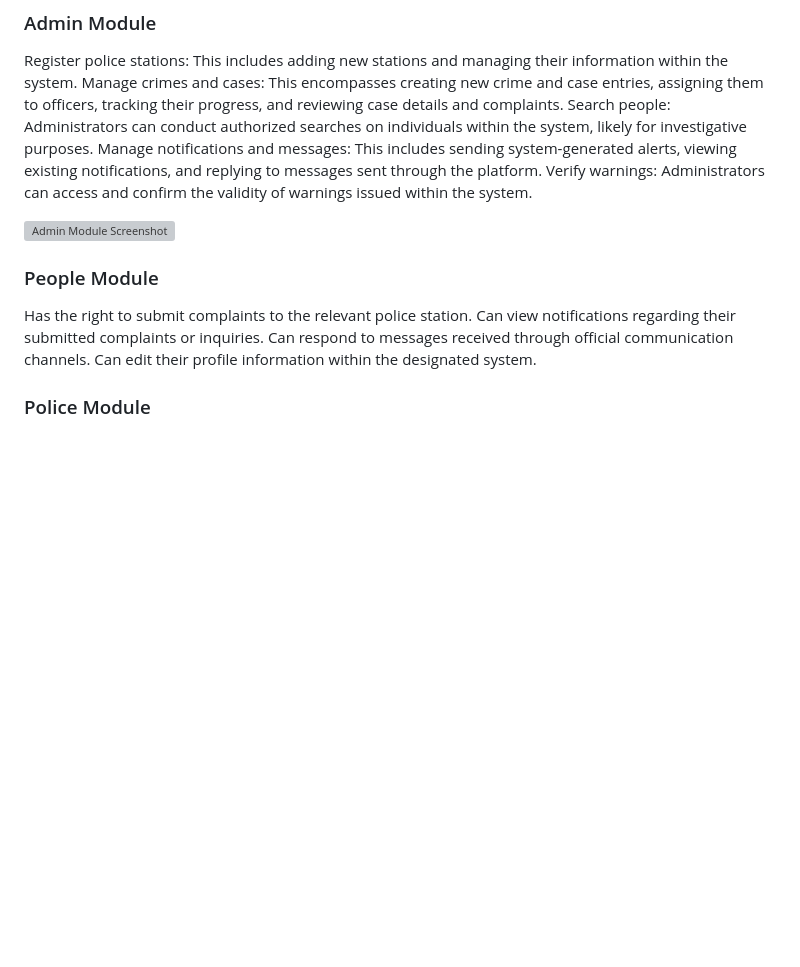
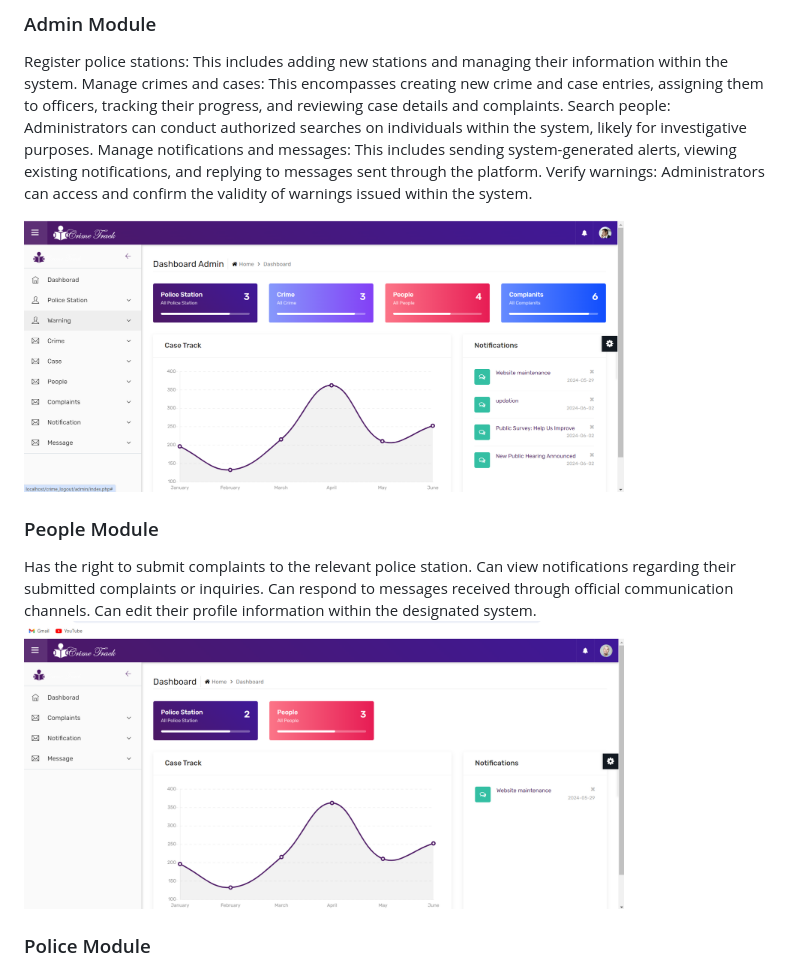
Before and after one commit to kirancreed/Criminal-Tracking-Live-System, a Markdown page: README.md, the part around one of its changes. GitHub-like rendering; blank space fills up the shorter version; grey boxes are pictures that could not be loaded.

```diff
--- a/README.md
+++ b/README.md
@@ -60,7 +60,7 @@ Search people: Administrators can conduct authorized searches on individuals wit
 Manage notifications and messages: This includes sending system-generated alerts, viewing existing notifications, and replying to messages sent through the platform.
 Verify warnings: Administrators can access and confirm the validity of warnings issued within the system.
 
-<img src="images/111.png" alt="Admin Module Screenshot" width="600" height="400">
+<img src="assets/admin crime.png" alt="Admin Module Screenshot" width="600" height="400">
 
 ### People Module
 
@@ -68,6 +68,7 @@ Has the right to submit complaints to the relevant police station.
 Can view notifications regarding their submitted complaints or inquiries.
 Can respond to messages received through official communication channels.
 Can edit their profile information within the designated system.
+<img src="assets/ppl.png" alt="Admin Module Screenshot" width="600" height="400">
 
 ### Police Module
 
```
Also changed, not shown: other parts of README.md (+2 -0 lines).
